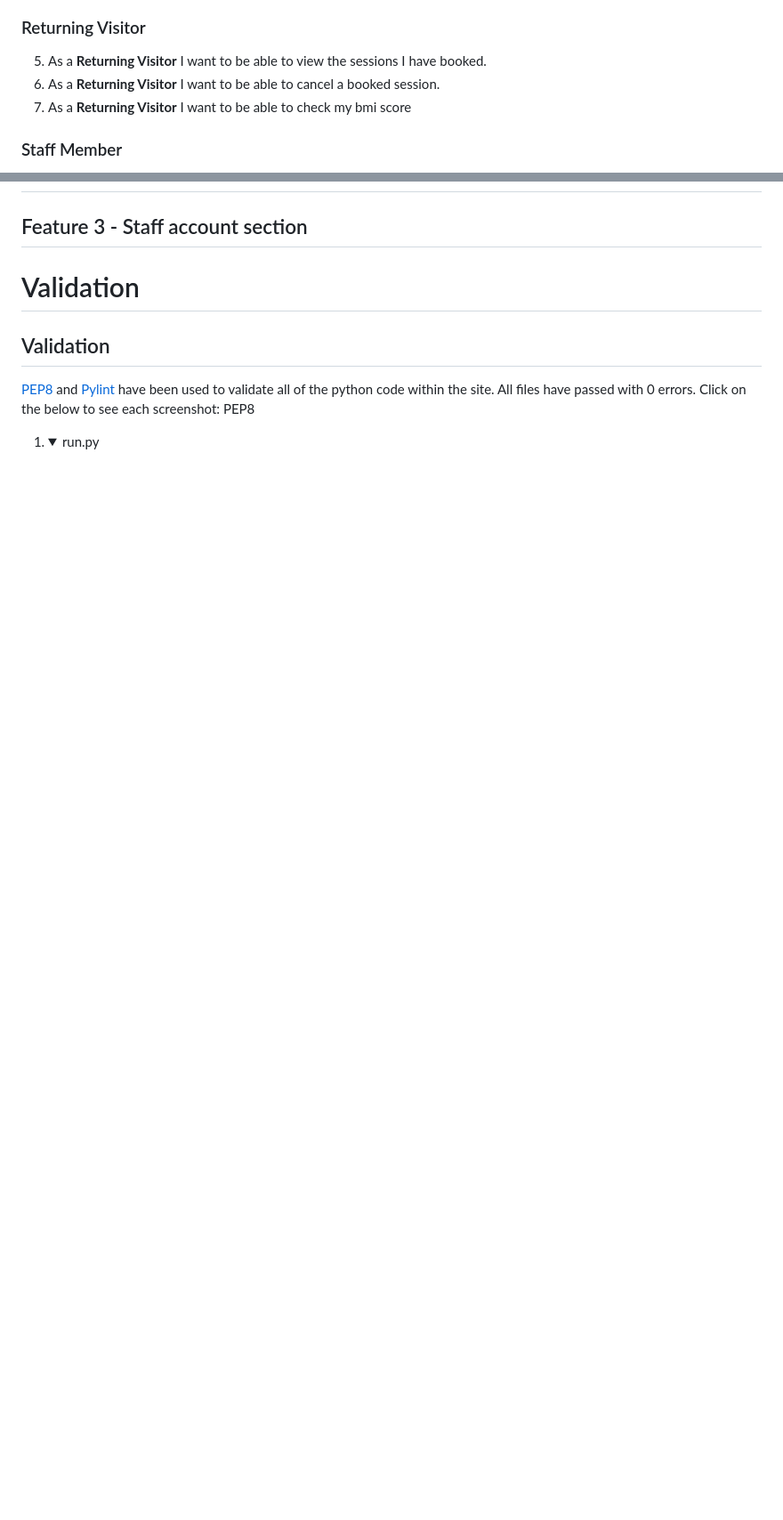
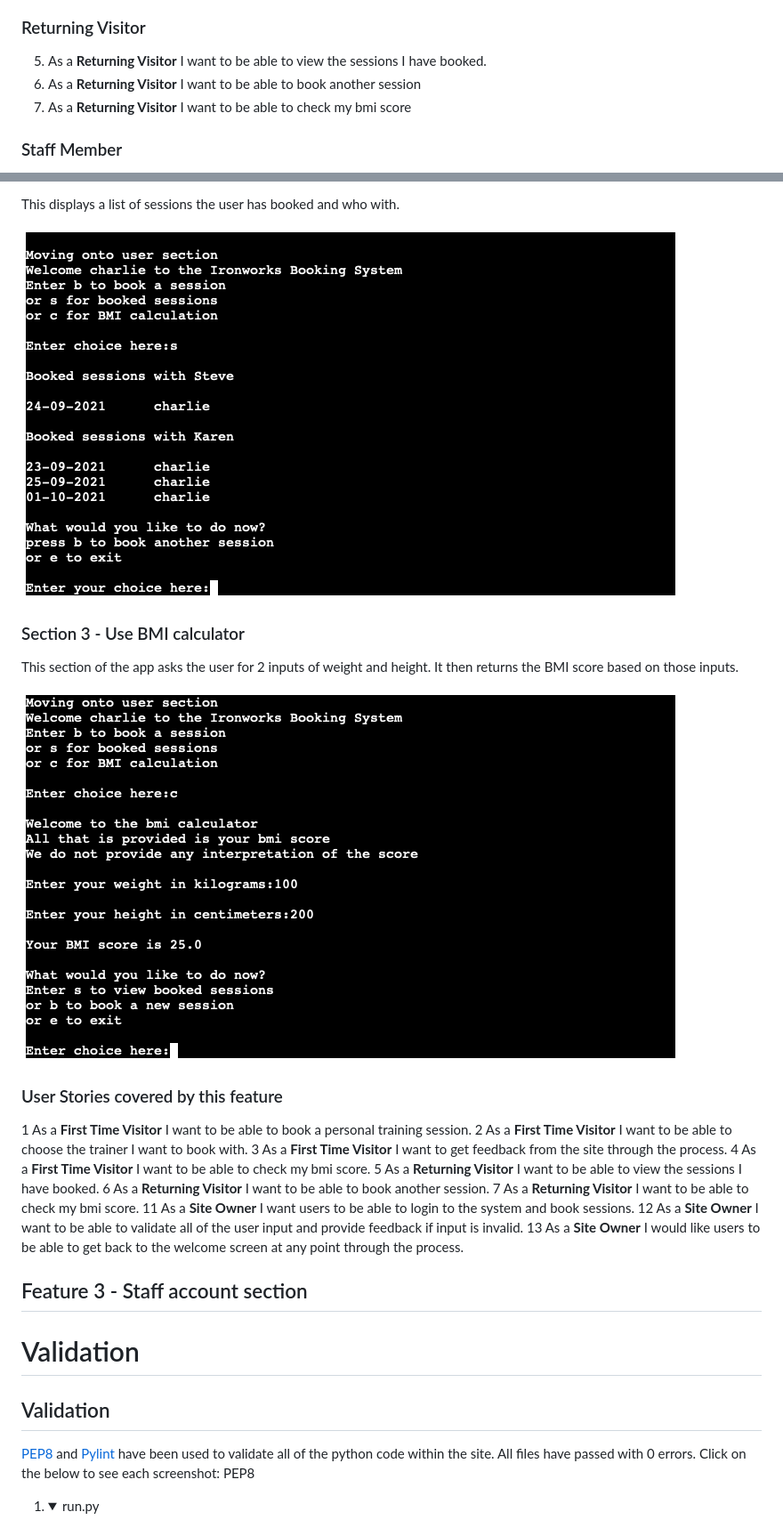
Before and after one commit to charliewatson1504/CI_PP3_Ironworks, a Markdown page: README.md, 2 parts joined by grey strips. Shown: that part at 89% size. Drawn GitHub-style; pictures changed too: docs/features/feature-2-sec-2.png (added), docs/features/feature-2-sec-3.png (added); folded sections open; blank space fills up the shorter version.

Commit message:
docs: add feature 2 detail to README file

```diff
--- a/README.md
+++ b/README.md
@@ -48,7 +48,7 @@ don't feel stuck along the way.
 ### Returning Visitor
 
 5. As a **Returning Visitor** I want to be able to view the sessions I have booked.
-6. As a **Returning Visitor** I want to be able to cancel a booked session.
+6. As a **Returning Visitor** I want to be able to book another session
 7. As a **Returning Visitor** I want to be able to check my bmi score
 
 ### Staff Member
@@ -215,3 +229,25 @@ PARQ form is to gather some basic medical information for the personal trainer b
+This displays a list of sessions the user has booked and who with.
+
+![Feature 2 Section 2](https://github.com/charliewatson1504/CI_PP3_Ironworks/blob/main/docs/features/feature-2-sec-2.png)
+
+### Section 3 - Use BMI calculator
+
+This section of the app asks the user for 2 inputs of weight and height. It then returns the BMI score based on those inputs.
+
+![Feature 2 Section 3](https://github.com/charliewatson1504/CI_PP3_Ironworks/blob/main/docs/features/feature-2-sec-3.png)
+
+### User Stories covered by this feature
+
+1 As a **First Time Visitor** I want to be able to book a personal training session.
+2 As a **First Time Visitor** I want to be able to choose the trainer I want to book with.
+3 As a **First Time Visitor** I want to get feedback from the site through the process.
+4 As a **First Time Visitor** I want to be able to check my bmi score.
+5 As a **Returning Visitor** I want to be able to view the sessions I have booked.
+6 As a **Returning Visitor** I want to be able to book another session.
+7 As a **Returning Visitor** I want to be able to check my bmi score.
+11 As a **Site Owner** I want users to be able to login to the system and book sessions.
+12 As a **Site Owner** I want to be able to validate all of the user input and provide feedback if input is invalid.
+13 As a **Site Owner** I would like users to be able to get back to the welcome screen at any point through the process.
 
 ## Feature 3 - Staff account section
 
```
Also changed, not shown: other parts of README.md (+14 -0 lines).
